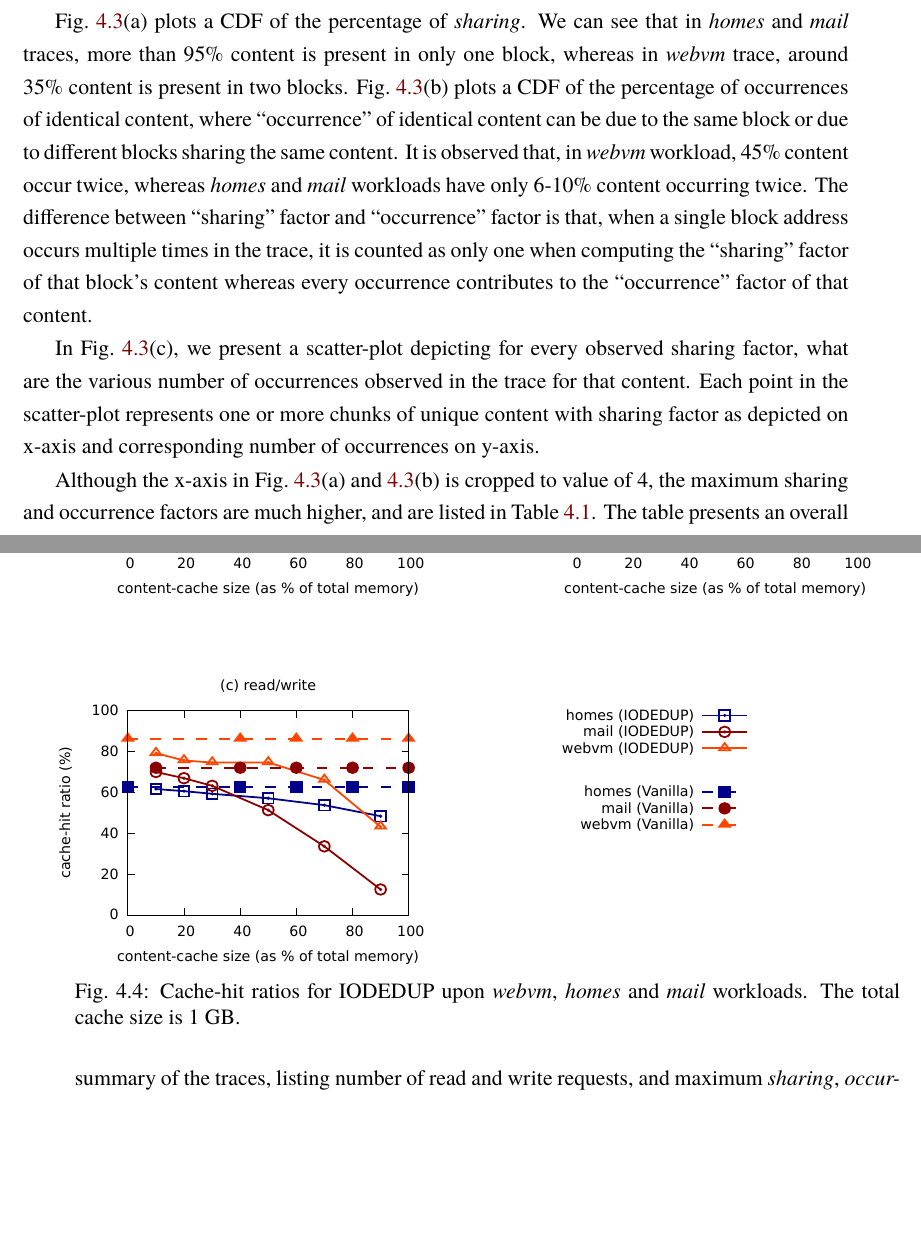
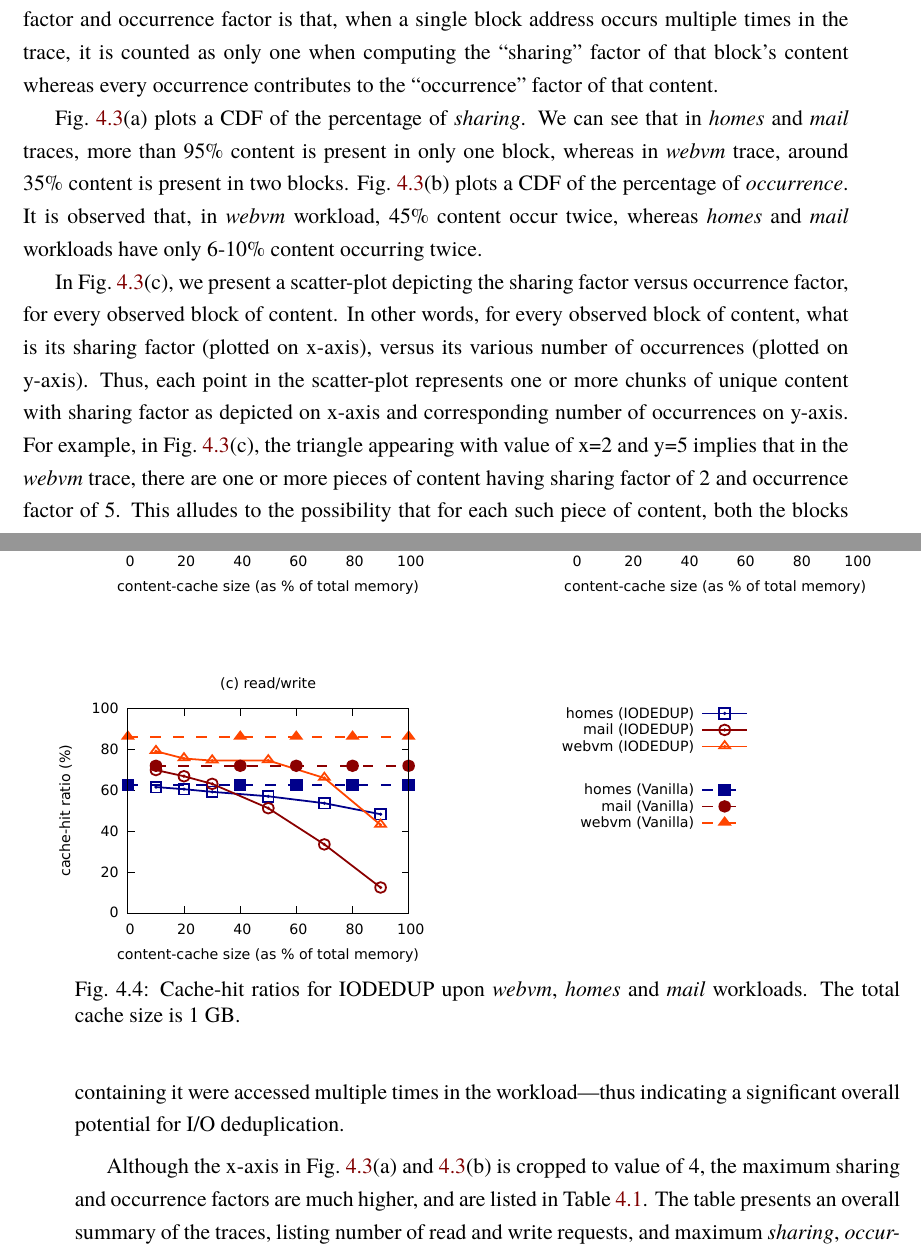
Before and after one commit to sujesha/phd-thesis-2015, a LaTeX thesis (thesis.tex, which reads iodedupchap-analysis.tex): two parts of pages 72 and 73 of 188, joined at a grey line, cut so that both start at the same text, the shorter picture padded with empty space. The pictures show the PDF file thesis.pdf that the author committed with the source.

Commit message:
Edited similarity study section 4.3.3

```diff
--- a/iodedupchap-analysis.tex
+++ b/iodedupchap-analysis.tex
@@ -206,41 +206,43 @@ same block or due to different blocks having identical content.
 
 Since we do not have access to the actual underlying data for these traces,
 the block addresses present in the traces are our only clue to the content similarity
-present in the dataset. Thus, we compute ``sharing factor'' as an approximation
+present in the dataset. Thus, we compute \textit{sharing factor} as an approximation
 of the static content similarity in the data.
 Further, although presence of static content similarity is necessary for I/O
 deduplication efforts to be useful, it is not a sufficient condition. This is
 because no I/O deduplication can occur if those identical blocks are not actually
-accessed by any workloads. Thus, we compute ``occurrence factor'' as an indicator
+accessed by any workloads. Thus, we compute \textit{occurrence factor} as an indicator
 of identical content access in the workloads.
+The difference between sharing factor and occurrence factor is that,
+when a single block address occurs multiple times in the trace, it is counted as
+only one when computing the ``sharing'' factor of that block’s content whereas
+every occurrence contributes to the ``occurrence'' factor of that content.
+
 
 Fig.~\ref{fig:similarity-distrib}(a) plots a CDF of the percentage of \textit{sharing}.
 We can see that in \textit{homes} and
 \textit{mail} traces, more than 95\% content is present in only one block, whereas
 in \textit{webvm} trace, around 35\% content is present in two blocks.
-Fig.~\ref{fig:similarity-distrib}(b) plots a CDF of the percentage of
-occurrences of identical content, % (due to same or different blocks),
-where ``occurrence'' of identical content can be due to the
-same block or due to different blocks sharing the same content.
+Fig.~\ref{fig:similarity-distrib}(b) plots a CDF of the percentage of \textit{occurrence}.
 It is observed that,
 in \textit{webvm} workload, 45\% content occur twice,
 whereas \textit{homes} and \textit{mail} workloads have only 6-10\% content
 occurring twice.
-The difference between ``sharing'' factor and ``occurrence'' factor is that,
-when a single block address occurs multiple times in the trace, it is counted as
-only one when computing the ``sharing'' factor of that block’s content whereas
-every occurrence contributes to the ``occurrence'' factor of that content.
 
-
-%Note that,
 In Fig.~\ref{fig:similarity-distrib}(c), we present a scatter-plot depicting
-for every observed sharing factor\index{Sharing factor},
-what are the various number of occurrences\index{Occurrence factor}
-observed in the trace for that content.
-Each point in the scatter-plot represents one or more chunks of unique
+the sharing factor versus occurrence factor, for every observed block of content.
+In other words, for every observed block of content,
+what is its sharing factor\index{Sharing factor} (plotted on x-axis),
+versus its various number of occurrences\index{Occurrence factor} (plotted on y-axis).
+Thus, each point in the scatter-plot represents one or more chunks of unique
 content with sharing factor as depicted on x-axis and corresponding
-number of occurrences on y-axis.
-
+number of occurrences on y-axis. For example, in Fig.~\ref{fig:similarity-distrib}(c),
+the triangle appearing with value of x=2 and y=5 implies that in the
+\textit{webvm} trace, there are one or more pieces of content having
+sharing factor of 2 and occurrence factor of 5. This alludes to the possibility
+that for each such piece of content, both the blocks containing it
+were accessed multiple times in the workload---thus
+indicating a significant overall potential for I/O deduplication.
 
 Although the x-axis in
 %these graphs
```
Also changed, not shown: thesis.pdf, iodedupchap-analysis.tex (2 more changed lines).
